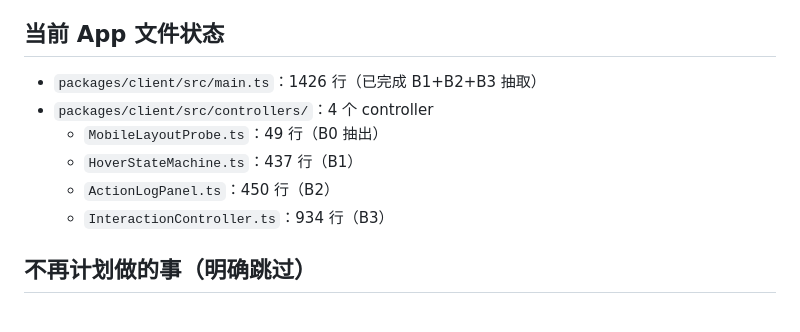
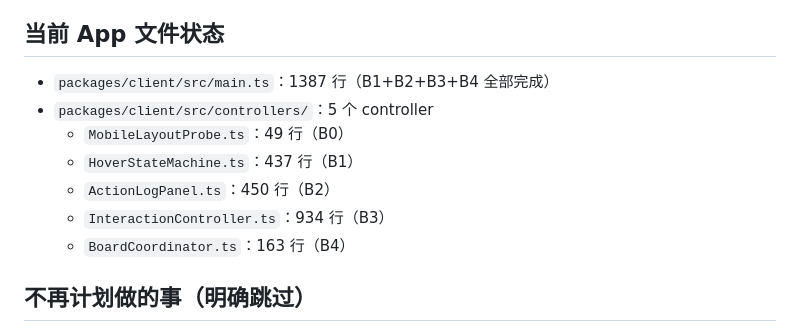
Before and after one commit to donle/el-dorado, a Markdown page: TODO.md, the part around the change. Drawn GitHub-style.

Commit message:
docs(todo): mark B1-B4 extractions complete
App: 2711 → 1387 lines (49% reduction). Five controllers now own the
bulk of the client logic. Stage B is done.

Co-Authored-By: Claude <noreply@anthropic.com>

```diff
--- a/TODO.md
+++ b/TODO.md
@@ -117,12 +117,13 @@
 
 ## 当前 App 文件状态
 
-- `packages/client/src/main.ts`：1426 行（已完成 B1+B2+B3 抽取）
-- `packages/client/src/controllers/`：4 个 controller
-  - `MobileLayoutProbe.ts`：49 行（B0 抽出）
+- `packages/client/src/main.ts`：1387 行（B1+B2+B3+B4 全部完成）
+- `packages/client/src/controllers/`：5 个 controller
+  - `MobileLayoutProbe.ts`：49 行（B0）
   - `HoverStateMachine.ts`：437 行（B1）
   - `ActionLogPanel.ts`：450 行（B2）
   - `InteractionController.ts`：934 行（B3）
+  - `BoardCoordinator.ts`：163 行（B4）
 
 ## 不再计划做的事（明确跳过）
 
```
